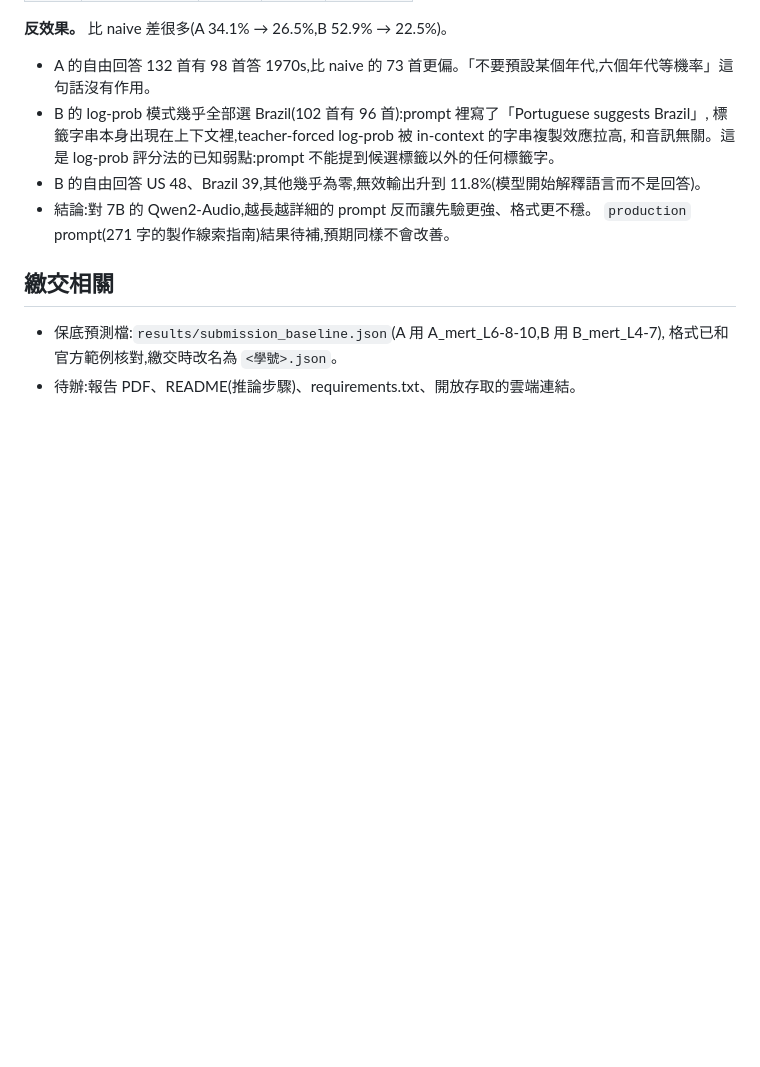
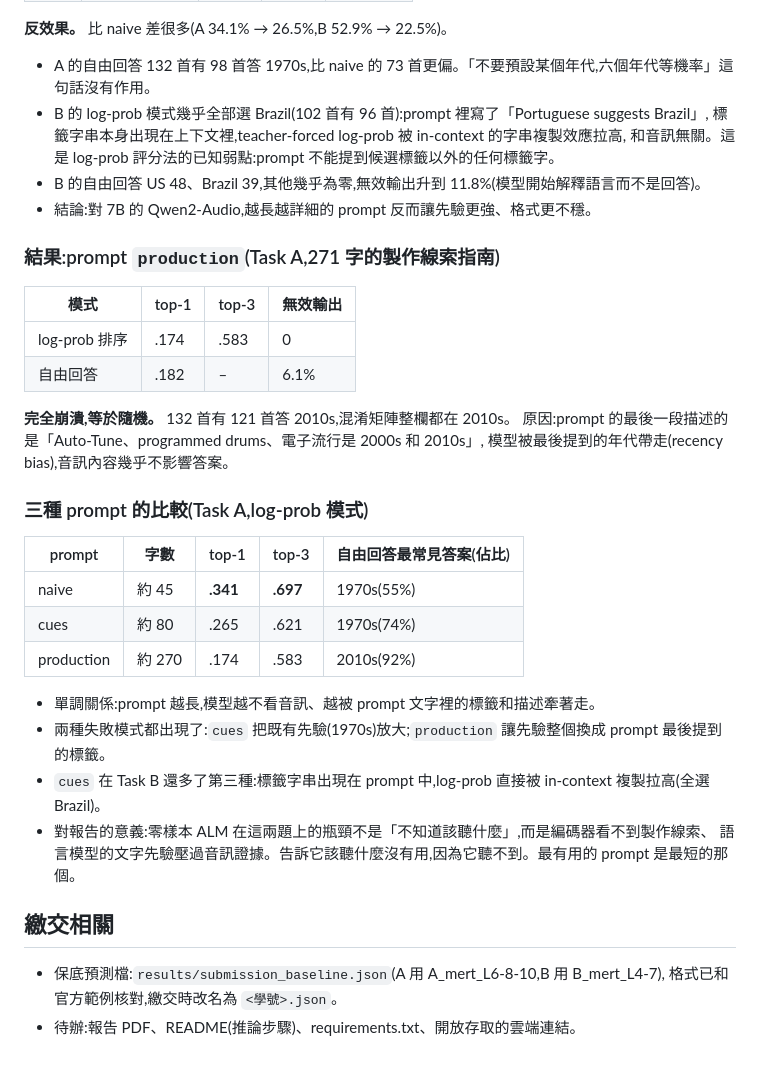
Before and after one commit to chijenpeng/26-fall-DeepMIR-HW1, a Markdown page: experiments.md, the part around the change. GitHub-like rendering; blank space fills up the shorter version.

Commit message:
ALM production prompt result and three-prompt comparison
Co-Authored-By: Claude Fable 5.1 <noreply@anthropic.com>

```diff
--- a/experiments.md
+++ b/experiments.md
@@ -356,7 +356,31 @@ Italy  [   7   2   1   5   0   2 ]
   和音訊無關。這是 log-prob 評分法的已知弱點:prompt 不能提到候選標籤以外的任何標籤字。
 - B 的自由回答 US 48、Brazil 39,其他幾乎為零,無效輸出升到 11.8%(模型開始解釋語言而不是回答)。
 - 結論:對 7B 的 Qwen2-Audio,越長越詳細的 prompt 反而讓先驗更強、格式更不穩。
-  `production` prompt(271 字的製作線索指南)結果待補,預期同樣不會改善。
+
+### 結果:prompt `production`(Task A,271 字的製作線索指南)
+
+| 模式 | top-1 | top-3 | 無效輸出 |
+|---|---|---|---|
+| log-prob 排序 | .174 | .583 | 0 |
+| 自由回答 | .182 | – | 6.1% |
+
+**完全崩潰,等於隨機。** 132 首有 121 首答 2010s,混淆矩陣整欄都在 2010s。
+原因:prompt 的最後一段描述的是「Auto-Tune、programmed drums、電子流行是 2000s 和 2010s」,
+模型被最後提到的年代帶走(recency bias),音訊內容幾乎不影響答案。
+
+### 三種 prompt 的比較(Task A,log-prob 模式)
+
+| prompt | 字數 | top-1 | top-3 | 自由回答最常見答案(佔比) |
+|---|---|---|---|---|
+| naive | 約 45 | **.341** | **.697** | 1970s(55%) |
+| cues | 約 80 | .265 | .621 | 1970s(74%) |
+| production | 約 270 | .174 | .583 | 2010s(92%) |
+
+- 單調關係:prompt 越長,模型越不看音訊、越被 prompt 文字裡的標籤和描述牽著走。
+- 兩種失敗模式都出現了:`cues` 把既有先驗(1970s)放大;`production` 讓先驗整個換成 prompt 最後提到的標籤。
+- `cues` 在 Task B 還多了第三種:標籤字串出現在 prompt 中,log-prob 直接被 in-context 複製拉高(全選 Brazil)。
+- 對報告的意義:零樣本 ALM 在這兩題上的瓶頸不是「不知道該聽什麼」,而是編碼器看不到製作線索、
+  語言模型的文字先驗壓過音訊證據。告訴它該聽什麼沒有用,因為它聽不到。最有用的 prompt 是最短的那個。
 
 ## 繳交相關
 
```
